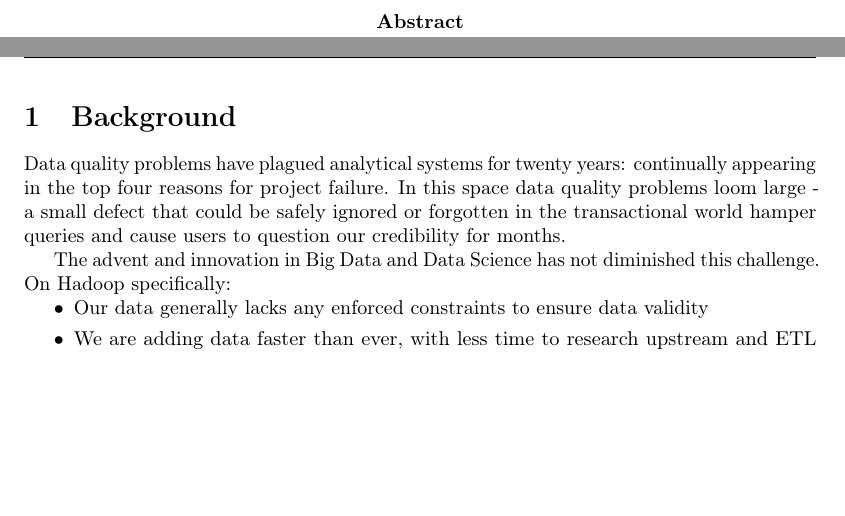
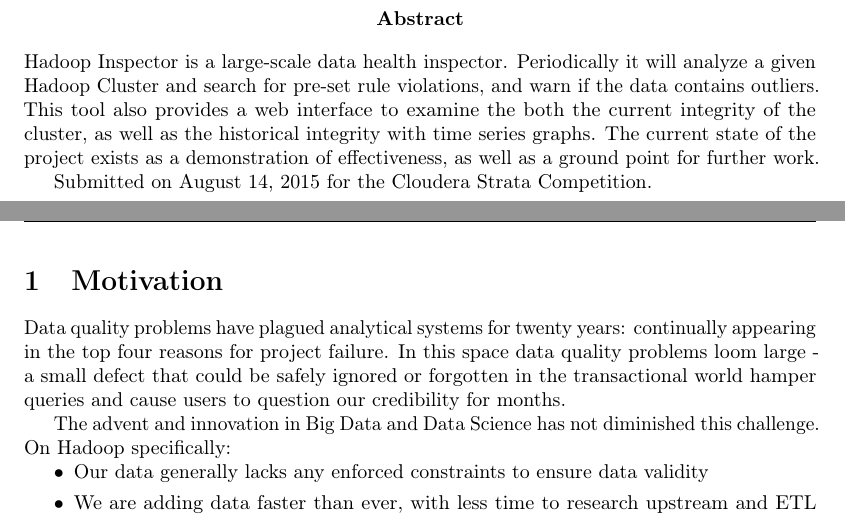
Before and after one commit to TheDataLeek/HadoopInspector, a LaTeX document (proposal/tex/HadoopInspector.tex, which reads proposal/tex/content.tex): two parts of pages 2 and 3 of 5, joined at a grey line, cut so that both start at the same text, the shorter picture padded with empty space. The pictures show the PDF file proposal/HadoopInspector.pdf that the author committed with the source.

Commit message:
Added abstract

```diff
--- a/proposal/tex/content.tex
+++ b/proposal/tex/content.tex
@@ -1,7 +1,13 @@
 \begin{abstract}
+Hadoop Inspector is a large-scale data health inspector. Periodically it will analyze a given Hadoop Cluster and search
+for pre-set rule violations, and warn if the data contains outliers. This tool also provides a web interface to examine
+the both the current integrity of the cluster, as well as the historical integrity with time series graphs. The current
+state of the project exists as a demonstration of effectiveness, as well as a ground point for further work.
+
+Submitted on August 14, 2015 for the Cloudera Strata Competition.
 \end{abstract}
 
-\section{Background}
+\section{Motivation}
 Data quality problems have plagued analytical systems for twenty years: continually appearing in the top four reasons
 for project failure. In this space data quality problems loom large - a small defect that could be safely ignored or
 forgotten in the transactional world hamper queries and cause users to question our credibility for months.
```
Also changed, not shown: proposal/HadoopInspector.pdf, 2 other files.
